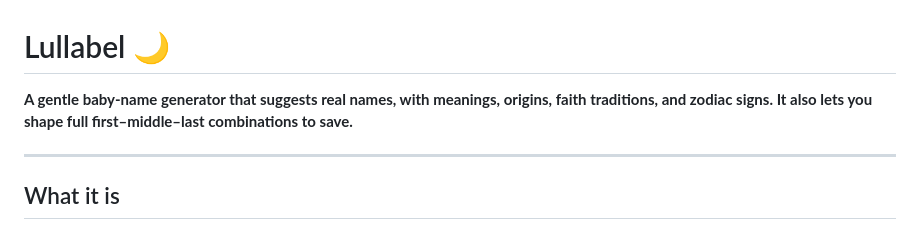
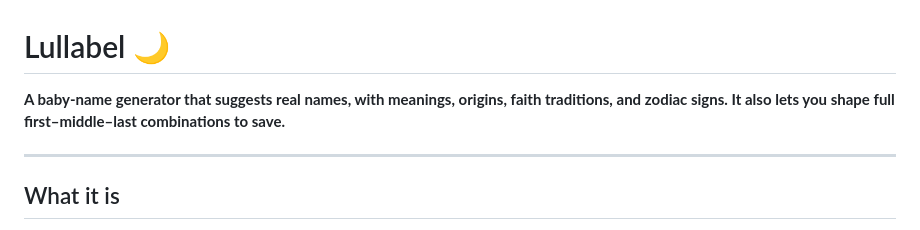
Before and after one commit to wuisabel-gif/Lullabel, a Markdown page: README.md, the part around the change. Rendered like a GitHub page.

```diff
--- a/README.md
+++ b/README.md
@@ -1,6 +1,6 @@
 # Lullabel 🌙
 
-**A gentle baby-name generator that suggests real names, with meanings, origins, faith traditions, and zodiac signs. It also lets you shape full first–middle–last combinations to save.**
+**A baby-name generator that suggests real names, with meanings, origins, faith traditions, and zodiac signs. It also lets you shape full first–middle–last combinations to save.**
 
 ---
 
```
